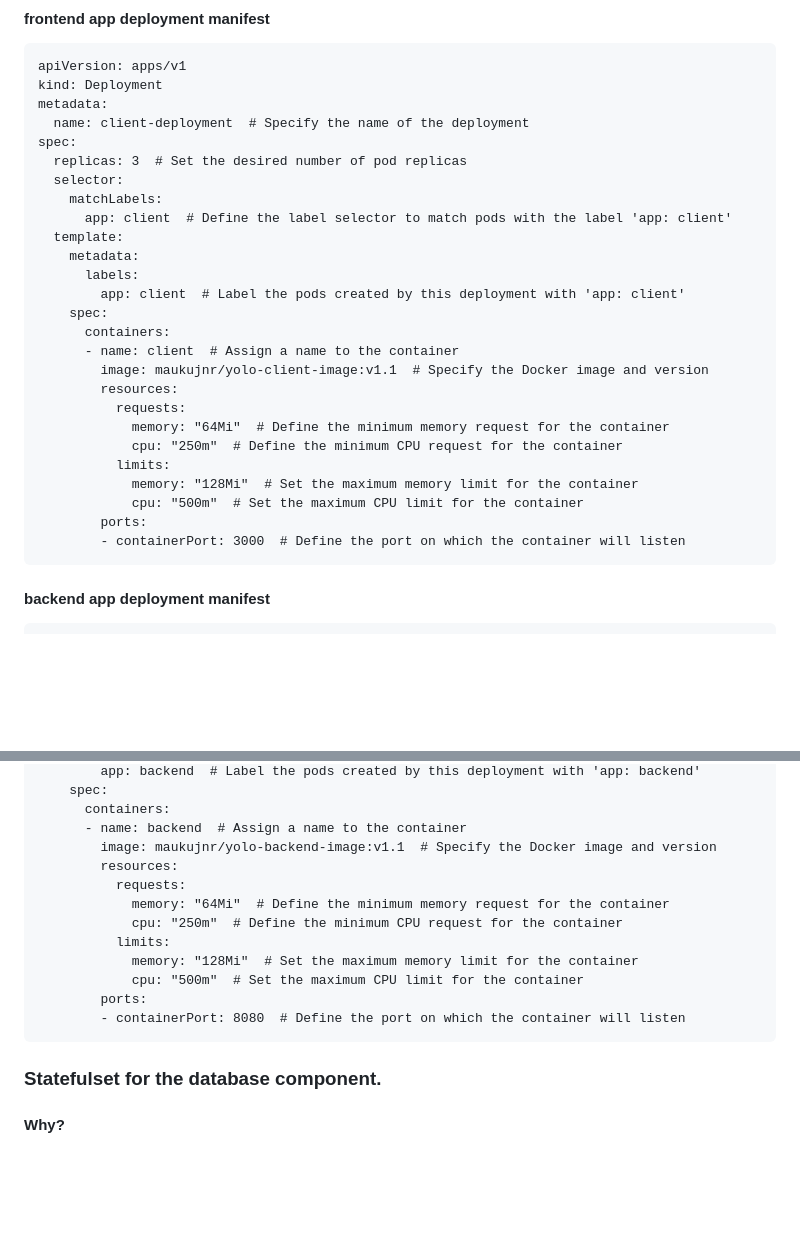
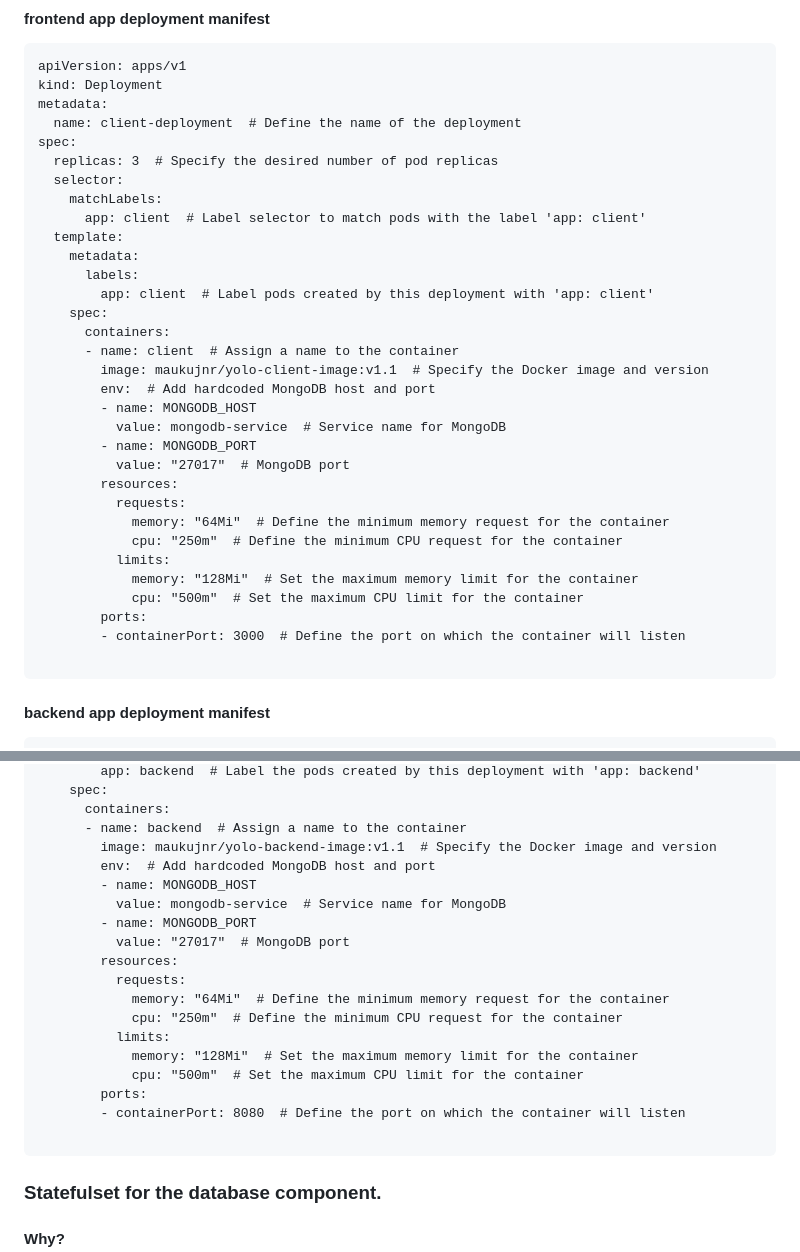
Before and after one commit to maukujnr/IP4, a Markdown page: explanation.md, 2 parts joined by grey strips. Drawn GitHub-style; blank space fills up the shorter version.

````diff
--- a/explanation.md
+++ b/explanation.md
@@ -19,20 +19,25 @@ Deployments are suitable for stateless applications that can easily scale horizo
 apiVersion: apps/v1
 kind: Deployment
 metadata:
-  name: client-deployment  # Specify the name of the deployment
+  name: client-deployment  # Define the name of the deployment
 spec:
-  replicas: 3  # Set the desired number of pod replicas
+  replicas: 3  # Specify the desired number of pod replicas
   selector:
     matchLabels:
-      app: client  # Define the label selector to match pods with the label 'app: client'
+      app: client  # Label selector to match pods with the label 'app: client'
   template:
     metadata:
       labels:
-        app: client  # Label the pods created by this deployment with 'app: client'
+        app: client  # Label pods created by this deployment with 'app: client'
     spec:
       containers:
       - name: client  # Assign a name to the container
         image: maukujnr/yolo-client-image:v1.1  # Specify the Docker image and version
+        env:  # Add hardcoded MongoDB host and port
+        - name: MONGODB_HOST
+          value: mongodb-service  # Service name for MongoDB
+        - name: MONGODB_PORT
+          value: "27017"  # MongoDB port
         resources:
           requests:
             memory: "64Mi"  # Define the minimum memory request for the container
@@ -42,6 +47,7 @@ spec:
             cpu: "500m"  # Set the maximum CPU limit for the container
         ports:
         - containerPort: 3000  # Define the port on which the container will listen
+
 ```
 #### backend app deployment manifest
 
@@ -63,6 +69,11 @@ spec:
       containers:
       - name: backend  # Assign a name to the container
         image: maukujnr/yolo-backend-image:v1.1  # Specify the Docker image and version
+        env:  # Add hardcoded MongoDB host and port
+        - name: MONGODB_HOST
+          value: mongodb-service  # Service name for MongoDB
+        - name: MONGODB_PORT
+          value: "27017"  # MongoDB port
         resources:
           requests:
             memory: "64Mi"  # Define the minimum memory request for the container
@@ -72,6 +83,7 @@ spec:
             cpu: "500m"  # Set the maximum CPU limit for the container
         ports:
         - containerPort: 8080  # Define the port on which the container will listen
+
 ```
 ### Statefulset for the database component.
 #### Why?
````
